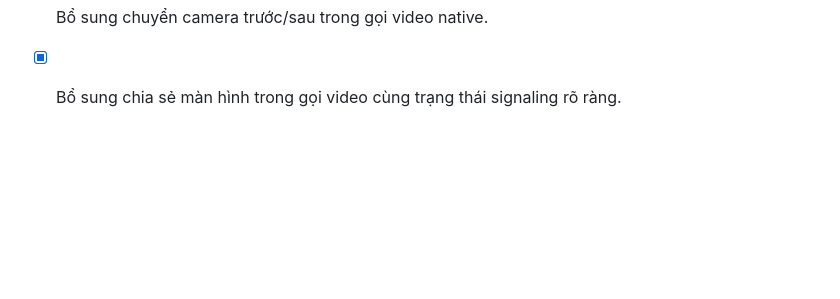
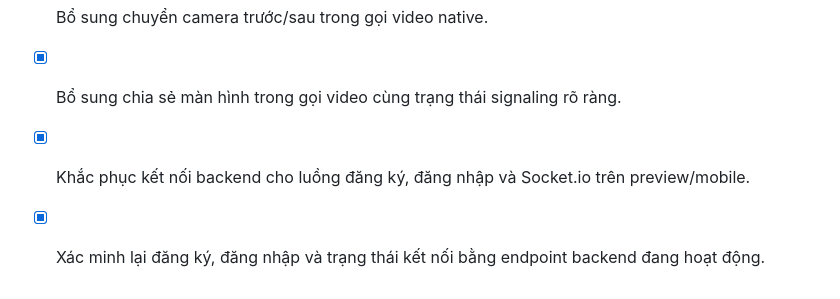
Before and after one commit to haitruongproqt1-a11y/ketnoi-chat, a Markdown page: todo.md, the part around the change. Drawn GitHub-style; blank space fills up the shorter version.

Commit message:
Checkpoint: Khôi phục backend Node.js/Socket.io tại cổng 3001 cùng CORS cho preview. Health endpoint công khai, đăng nhập tài khoản mẫu, đăng ký mới và preflight CORS đã xác thực; toàn bộ test ứng dụng và TypeScript đều đạt.

```diff
--- a/todo.md
+++ b/todo.md
@@ -41,3 +41,5 @@
 - [x] Tối giản gọi thoại chỉ có avatar, tên người gọi và thời lượng sau xác nhận kết nối.
 - [x] Bổ sung chuyển camera trước/sau trong gọi video native.
 - [x] Bổ sung chia sẻ màn hình trong gọi video cùng trạng thái signaling rõ ràng.
+- [x] Khắc phục kết nối backend cho luồng đăng ký, đăng nhập và Socket.io trên preview/mobile.
+- [x] Xác minh lại đăng ký, đăng nhập và trạng thái kết nối bằng endpoint backend đang hoạt động.
```
